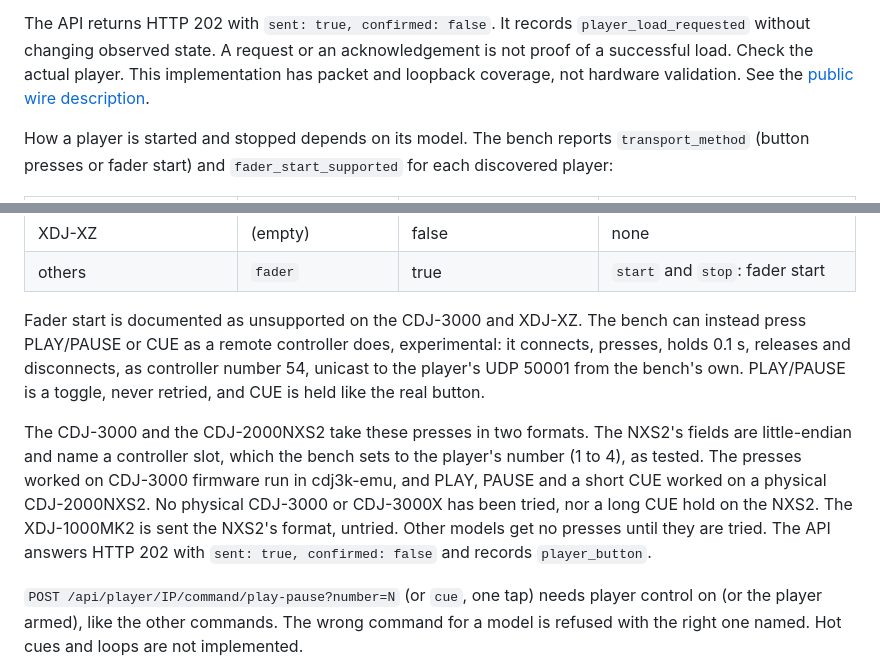
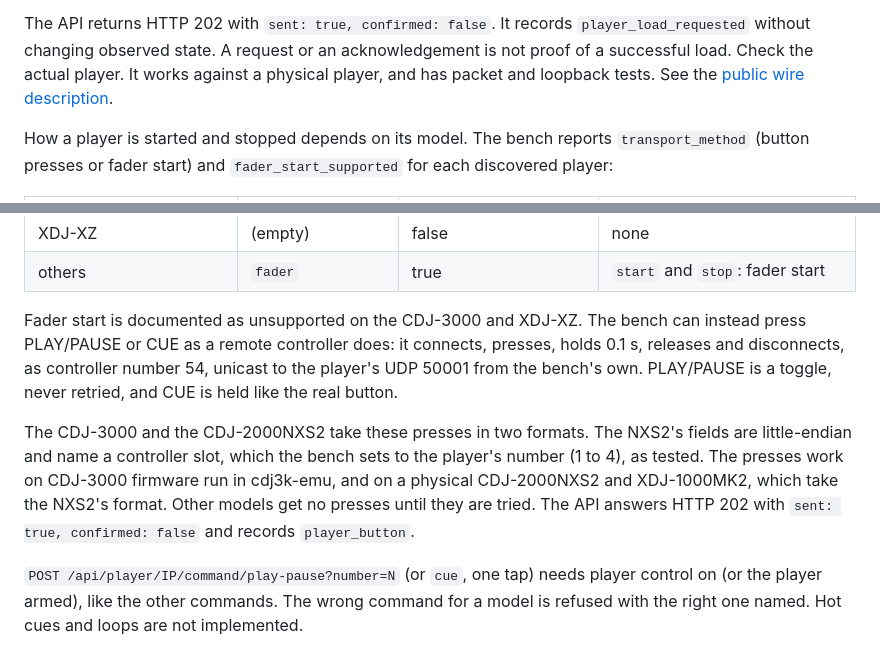
Before and after one commit to commit-collective/deckbench, a Markdown page: docs/reference.md, 2 parts joined by grey strips. Drawn GitHub-style.

```diff
--- a/docs/reference.md
+++ b/docs/reference.md
@@ -232,7 +232,7 @@ only. XDJ-XZ loading is excluded because its documented behavior differs.
 The API returns HTTP 202 with `sent: true, confirmed: false`. It records
 `player_load_requested` without changing observed state. A request or an
 acknowledgement is not proof of a successful load. Check the actual player.
-This implementation has packet and loopback coverage, not hardware validation.
+It works against a physical player, and has packet and loopback tests.
 See the [public wire description](https://djl-analysis.deepsymmetry.org/djl-analysis/loading_tracks.html).
 
 How a player is started and stopped depends on its model. The bench reports
@@ -247,18 +247,16 @@ for each discovered player:
 | others | `fader` | true | `start` and `stop`: fader start |
 
 Fader start is documented as unsupported on the CDJ-3000 and XDJ-XZ. The bench
-can instead press PLAY/PAUSE or CUE as a remote controller does, experimental:
+can instead press PLAY/PAUSE or CUE as a remote controller does:
 it connects, presses, holds 0.1 s, releases and disconnects, as controller
 number 54, unicast to the player's UDP 50001 from the bench's own. PLAY/PAUSE is
 a toggle, never retried, and CUE is held like the real button.
 
 The CDJ-3000 and the CDJ-2000NXS2 take these presses in two formats. The
 NXS2's fields are little-endian and name a controller slot, which the bench
-sets to the player's number (1 to 4), as tested. The presses worked on CDJ-3000
-firmware run in cdj3k-emu, and PLAY, PAUSE and a short CUE worked on a physical
-CDJ-2000NXS2. No physical CDJ-3000 or CDJ-3000X has been tried, nor a long CUE
-hold on the NXS2. The XDJ-1000MK2 is sent the NXS2's format, untried. Other
-models get no presses until they are tried. The API answers HTTP 202 with `sent: true, confirmed: false` and
+sets to the player's number (1 to 4), as tested. The presses work on CDJ-3000
+firmware run in cdj3k-emu, and on a physical CDJ-2000NXS2 and XDJ-1000MK2, which
+take the NXS2's format. Other models get no presses until they are tried. The API answers HTTP 202 with `sent: true, confirmed: false` and
 records `player_button`.
 
 `POST /api/player/IP/command/play-pause?number=N` (or `cue`, one tap) needs
```
Also changed, not shown: CHANGELOG.md (+6 -7 lines), docs/scenarios.md (+1 -1 lines).
